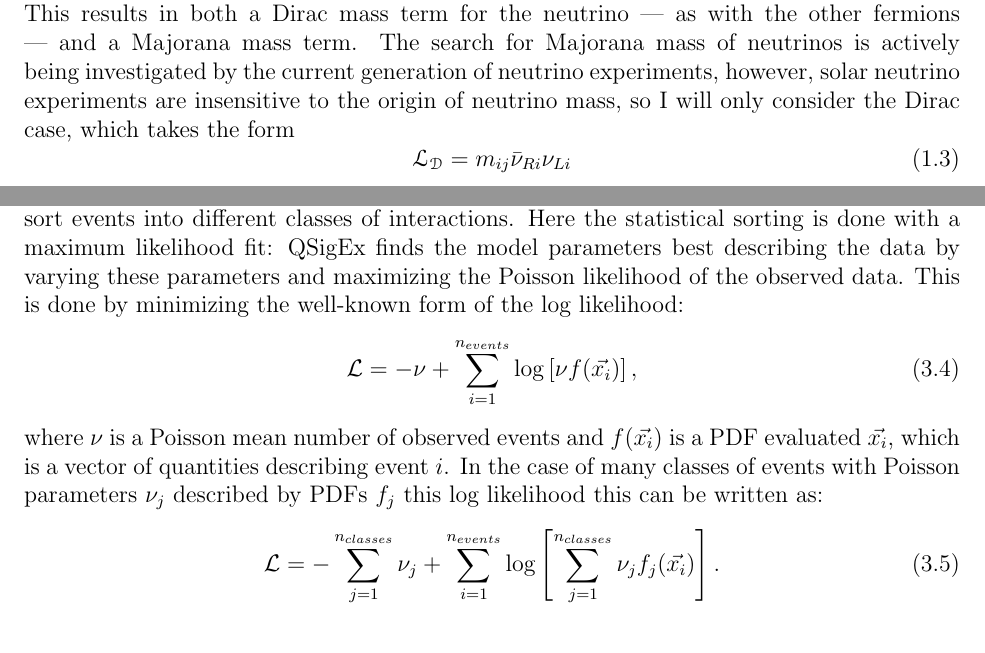
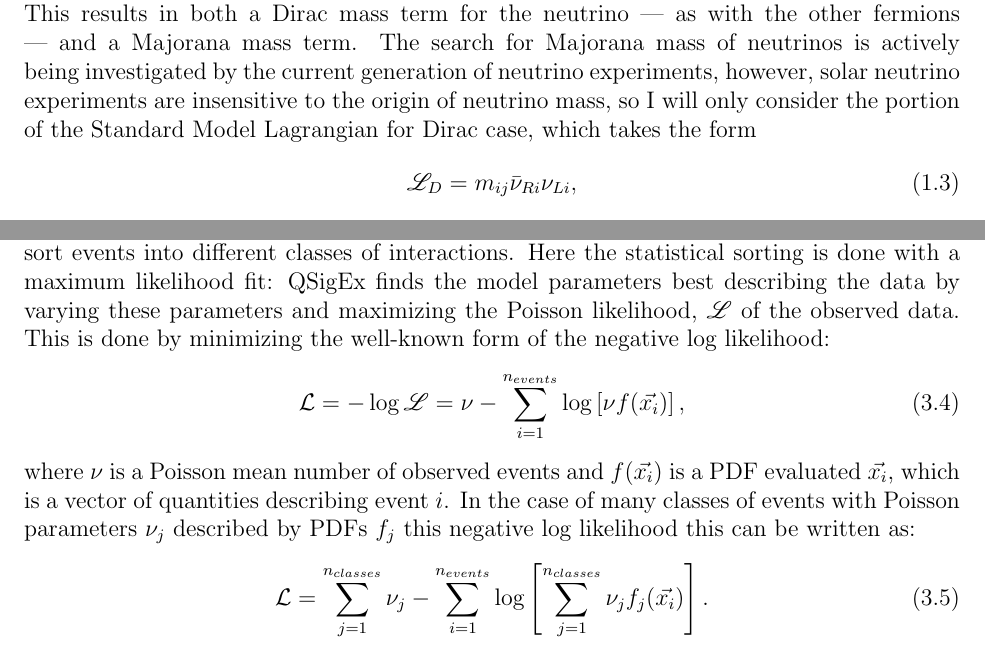
Before and after one commit to BenLand100/thesis, a LaTeX thesis (thesis.tex, which reads introduction.tex, neutrino_lifetime.tex): two parts of pages 23 and 49 of 183, joined at a grey line, cut so that both start at the same text. Compiled offline with pdfLaTeX.

Commit message:
Typesetting quotes, fixing Likelihood vs Negative Log Likelihood

```diff
--- a/introduction.tex
+++ b/introduction.tex
@@ -60,9 +60,9 @@ This led to a prediction that neutrinos are massless particles, which has now be
 
 To include neutrino mass in the standard model, one must include right-handed neutrinos.
 This results in both a Dirac mass term for the neutrino --- as with the other fermions --- and a Majorana mass term.
-The search for Majorana mass of neutrinos is actively being investigated by the current generation of neutrino experiments, however, solar neutrino experiments are insensitive to the origin of neutrino mass, so I will only consider the Dirac case, which takes the form
+The search for Majorana mass of neutrinos is actively being investigated by the current generation of neutrino experiments, however, solar neutrino experiments are insensitive to the origin of neutrino mass, so I will only consider the portion of the Standard Model Lagrangian for Dirac case, which takes the form
 \begin{equation}
-\mathscr{L_D} = m_{ij} \bar{\nu}_{Ri} \nu_{Li}
+\mathscr{L}_D = m_{ij} \bar{\nu}_{Ri} \nu_{Li},
 \end{equation}
 where $m_{ij}$ is the neutrino mass matrix, and $\bar{\nu}_{Ri}$, $\nu_{Li}$ represent the right- and left-handed neutrino fields.
 If flavor change is disallowed, this matrix must be diagonal.
--- a/neutrino_lifetime.tex
+++ b/neutrino_lifetime.tex
@@ -167,15 +167,15 @@ Since QSigEx was previously vetted for SNO fits, a demonstration that the update
 \subsection{Extended Log Likelihood}
 
 The physical observables determined from vertex reconstruction can be used to statistically sort events into different classes of interactions.
-Here the statistical sorting is done with a maximum likelihood fit: QSigEx finds the model parameters best describing the data by varying these parameters and maximizing the Poisson likelihood of the observed data.
-This is done by minimizing the well-known form of the log likelihood:
+Here the statistical sorting is done with a maximum likelihood fit: QSigEx finds the model parameters best describing the data by varying these parameters and maximizing the Poisson likelihood, $\mathscr{L}$ of the observed data.
+This is done by minimizing the well-known form of the negative log likelihood:
 \begin{equation}
-\mathcal{L} = -\nu + \sum_{i=1}^{n_{events}} \log \left[ \nu f(\vec{x_i}) \right],
+\mathcal{L} = -\log{\mathscr{L}} = \nu - \sum_{i=1}^{n_{events}} \log \left[ \nu f(\vec{x_i}) \right],
 \end{equation}
 where $\nu$ is a Poisson mean number of observed events and $f(\vec{x_i})$ is a PDF evaluated $\vec{x_i}$, which is a vector of quantities describing event $i$.
-In the case of many classes of events with Poisson parameters $\nu_j$ described by PDFs $f_j$ this log likelihood this can be written as:
+In the case of many classes of events with Poisson parameters $\nu_j$ described by PDFs $f_j$ this negative log likelihood this can be written as:
 \begin{equation}
-\mathcal{L} = -\sum_{j=1}^{n_{classes}} \nu_j + \sum_{i=1}^{n_{events}} \log \left[ \sum_{j=1}^{n_{classes}} \nu_j f_j(\vec{x_i}) \right].
+\mathcal{L} = \sum_{j=1}^{n_{classes}} \nu_j - \sum_{i=1}^{n_{events}} \log \left[ \sum_{j=1}^{n_{classes}} \nu_j f_j(\vec{x_i}) \right].
 \end{equation}
 In a typical SNO analysis, each type of signal or background for each phase is treated as a separate event class.
 When the rates of these classes are expected to be correlated across phases, the Poisson parameter for those classes are constrained to be the same value.
--- a/thesis.tex
+++ b/thesis.tex
@@ -11,7 +11,7 @@
 \usepackage{subcaption}
 \usepackage{array,booktabs,tabularx}
 \usepackage[noabbrev]{cleveref}
-\usepackage[mathscr]{euscript}
+\usepackage{mathrsfs}
 \usepackage{bold-extra}
 
 \hypersetup{
```
Also changed, not shown: thesis.tex (3 more changed lines).
